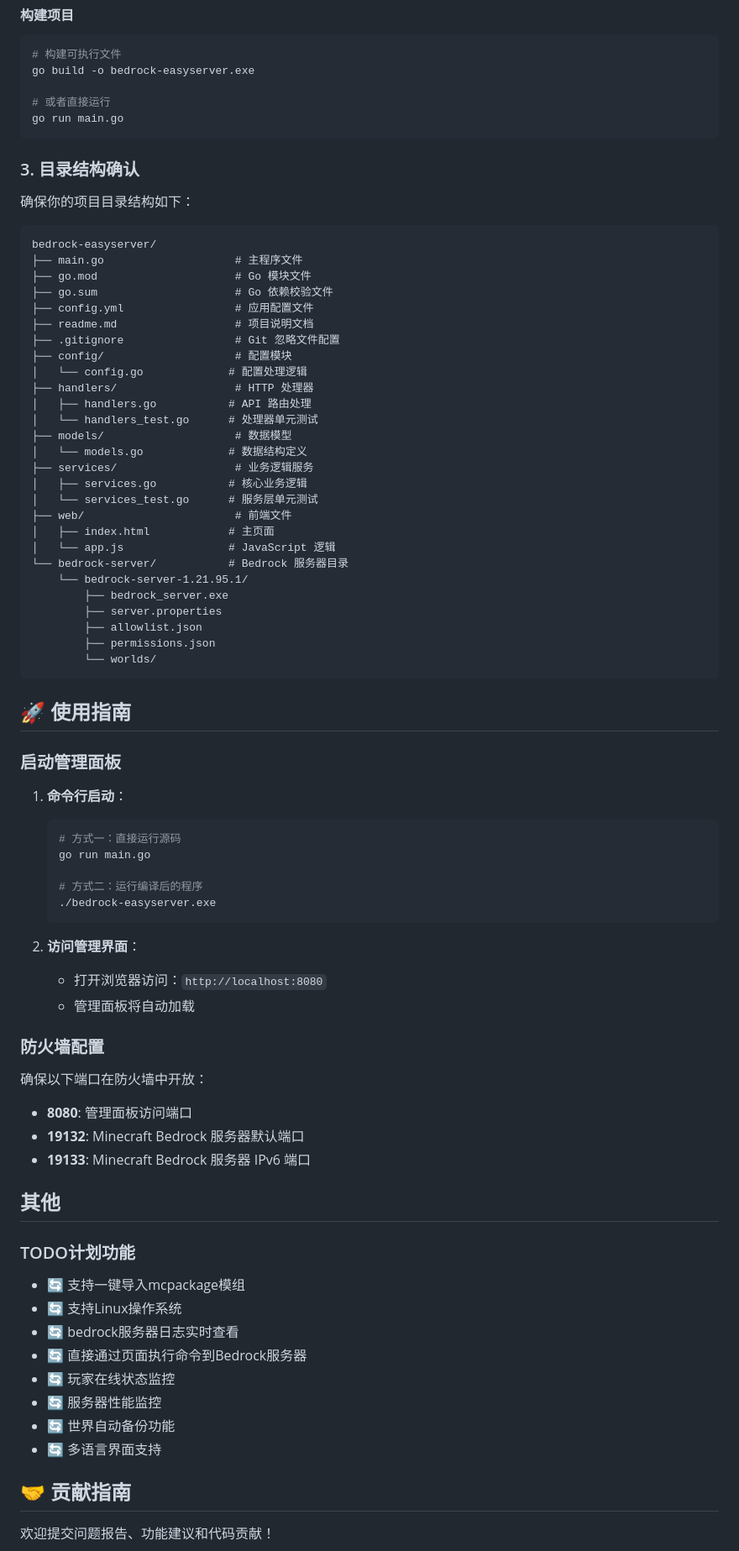
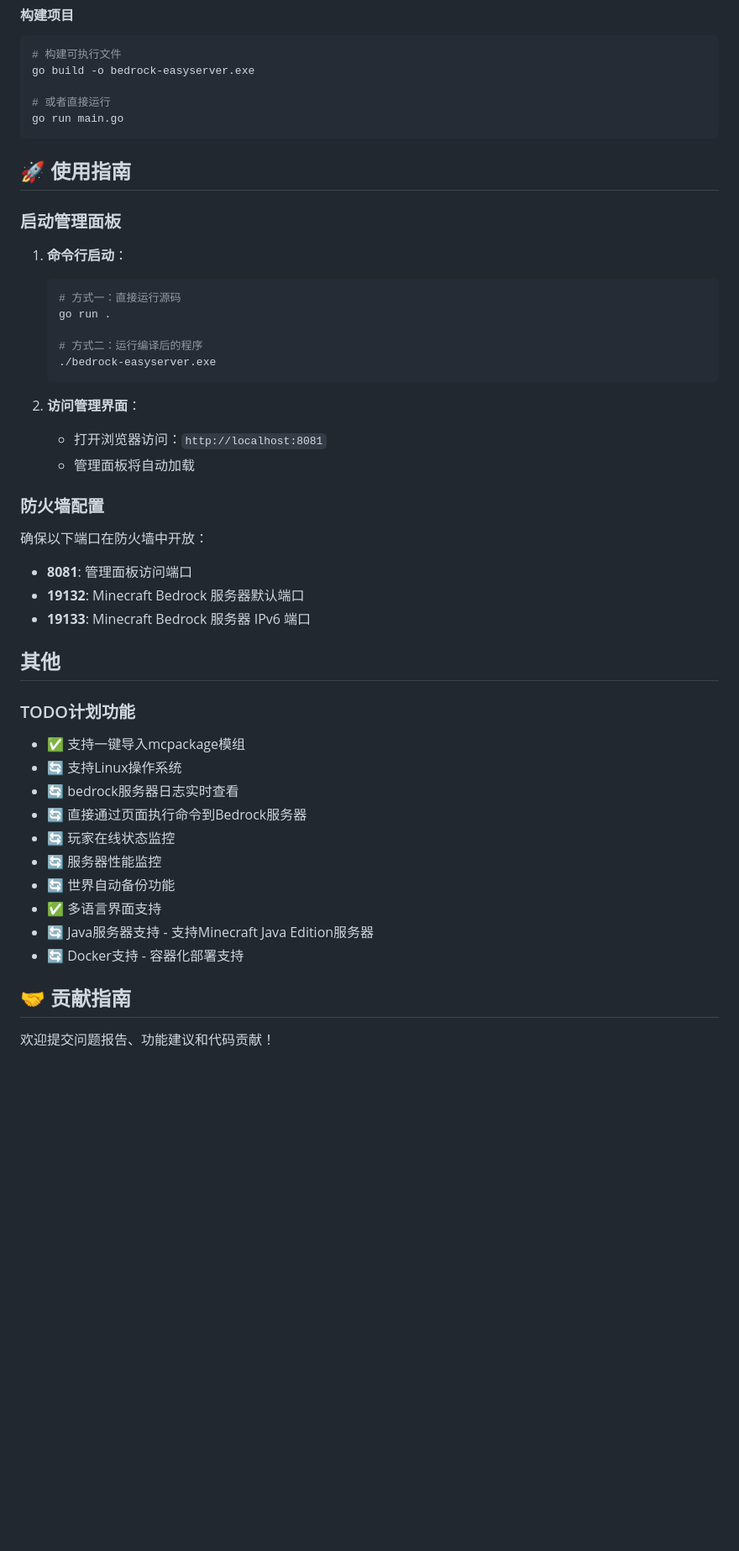
Before and after one commit to ckfanzhe/minecraft-easyserver, a Markdown page: docs/README_CN.md, the part around one of its changes. Shown at 84% size. GitHub-like rendering; blank space fills up the shorter version.

````diff
--- a/docs/README_CN.md
+++ b/docs/README_CN.md
@@ -108,39 +103,6 @@ go build -o bedrock-easyserver.exe
 go run main.go
 ```
 
-### 3. 目录结构确认
-
-确保你的项目目录结构如下：
-```
-bedrock-easyserver/
-├── main.go                    # 主程序文件
-├── go.mod                     # Go 模块文件
-├── go.sum                     # Go 依赖校验文件
-├── config.yml                 # 应用配置文件
-├── readme.md                  # 项目说明文档
-├── .gitignore                 # Git 忽略文件配置
-├── config/                    # 配置模块
-│   └── config.go             # 配置处理逻辑
-├── handlers/                  # HTTP 处理器
-│   ├── handlers.go           # API 路由处理
-│   └── handlers_test.go      # 处理器单元测试
-├── models/                    # 数据模型
-│   └── models.go             # 数据结构定义
-├── services/                  # 业务逻辑服务
-│   ├── services.go           # 核心业务逻辑
-│   └── services_test.go      # 服务层单元测试
-├── web/                       # 前端文件
-│   ├── index.html            # 主页面
-│   └── app.js                # JavaScript 逻辑
-└── bedrock-server/           # Bedrock 服务器目录
-    └── bedrock-server-1.21.95.1/
-        ├── bedrock_server.exe
-        ├── server.properties
-        ├── allowlist.json
-        ├── permissions.json
-        └── worlds/
-```
-
 ## 🚀 使用指南
 
 ### 启动管理面板
@@ -148,33 +110,35 @@ bedrock-easyserver/
 1. **命令行启动**：
    ```powershell
    # 方式一：直接运行源码
-   go run main.go
+   go run .
 
    # 方式二：运行编译后的程序
    ./bedrock-easyserver.exe
    ```
 
 2. **访问管理界面**：
-   - 打开浏览器访问：`http://localhost:8080`
+   - 打开浏览器访问：`http://localhost:8081`
    - 管理面板将自动加载
 
 ### 防火墙配置
 确保以下端口在防火墙中开放：
-- **8080**: 管理面板访问端口
+- **8081**: 管理面板访问端口
 - **19132**: Minecraft Bedrock 服务器默认端口
 - **19133**: Minecraft Bedrock 服务器 IPv6 端口
 
 ## 其他
 
 ### TODO计划功能
-- 🔄 支持一键导入mcpackage模组
+- ✅ 支持一键导入mcpackage模组
 - 🔄 支持Linux操作系统
 - 🔄 bedrock服务器日志实时查看
 - 🔄 直接通过页面执行命令到Bedrock服务器
 - 🔄 玩家在线状态监控
 - 🔄 服务器性能监控
 - 🔄 世界自动备份功能
-- 🔄 多语言界面支持
+- ✅ 多语言界面支持
+- 🔄 Java服务器支持 - 支持Minecraft Java Edition服务器
+- 🔄 Docker支持 - 容器化部署支持
 
 ## 🤝 贡献指南
 
````
Also changed, not shown: other parts of docs/README_CN.md (+6 -11 lines), readme.md (+24 -51 lines), docs/resources/screenshot-en-download.png (added), docs/resources/screenshot-en-home.png (added), docs/resources/screenshot-en.png (deleted), docs/resources/screenshot-zh-download.png (added), docs/resources/screenshot-zh-home.png (added).
